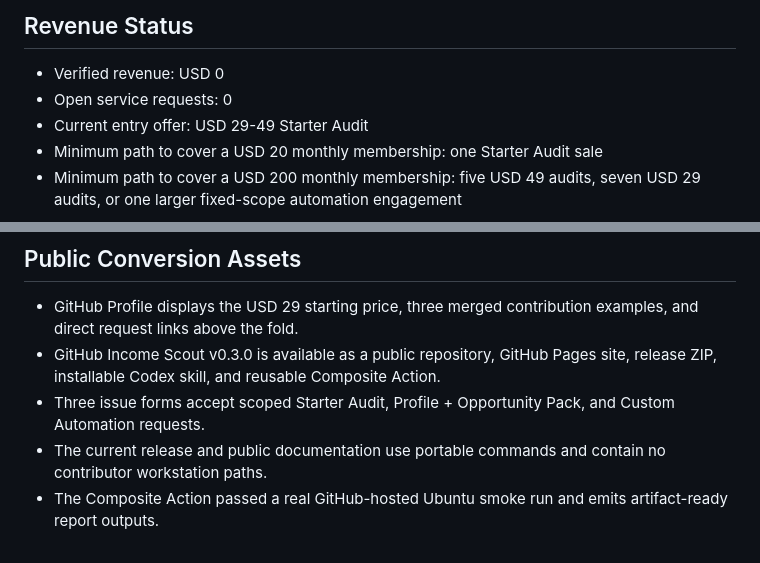
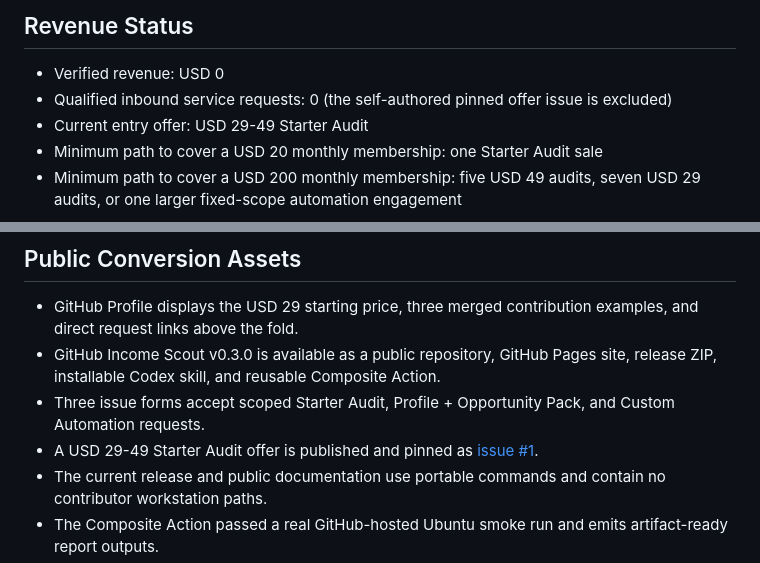
Before and after one commit to George4177/github-income-scout, a Markdown page: reports/current_status_2026-07-13.md, 2 parts joined by grey strips. Drawn GitHub-style.

```diff
--- a/reports/current_status_2026-07-13.md
+++ b/reports/current_status_2026-07-13.md
@@ -5,7 +5,7 @@ Date: 2026-07-13
 ## Revenue Status
 
 - Verified revenue: USD 0
-- Open service requests: 0
+- Qualified inbound service requests: 0 (the self-authored pinned offer issue is excluded)
 - Current entry offer: USD 29-49 Starter Audit
 - Minimum path to cover a USD 20 monthly membership: one Starter Audit sale
 - Minimum path to cover a USD 200 monthly membership: five USD 49 audits, seven USD 29 audits, or one larger fixed-scope automation engagement
@@ -17,6 +17,7 @@ No income, lead, or conversion is inferred from repository traffic alone.
 - GitHub Profile displays the USD 29 starting price, three merged contribution examples, and direct request links above the fold.
 - GitHub Income Scout v0.3.0 is available as a public repository, GitHub Pages site, release ZIP, installable Codex skill, and reusable Composite Action.
 - Three issue forms accept scoped Starter Audit, Profile + Opportunity Pack, and Custom Automation requests.
+- A USD 29-49 Starter Audit offer is published and pinned as [issue #1](https://github.com/George4177/github-income-scout/issues/1).
 - The current release and public documentation use portable commands and contain no contributor workstation paths.
 - The Composite Action passed a real GitHub-hosted Ubuntu smoke run and emits artifact-ready report outputs.
 - A second consumer smoke run downloaded `George4177/github-income-scout@v0.3.0`, generated valid JSON, and uploaded it as an artifact.
```
Also changed, not shown: README.md (+1 -1 lines), reports/service_offer_publish_status.md (added, +30 -0 lines).
